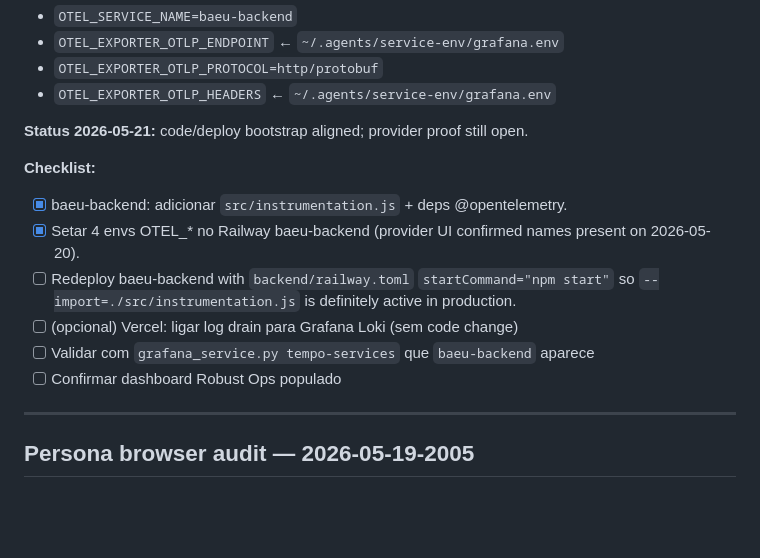
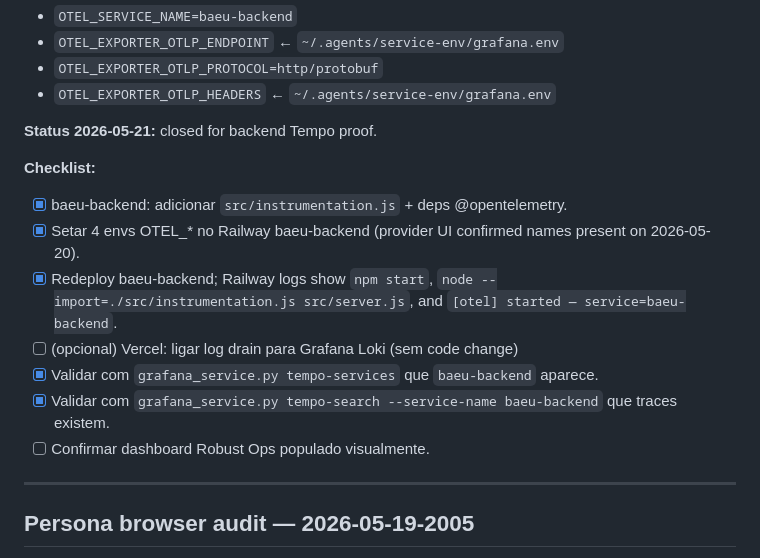
Before and after one commit to JoaoAidar/baeu-learning, a Markdown page: gaps.md, the part around the change. Drawn GitHub-style; blank space fills up the shorter version.

```diff
--- a/gaps.md
+++ b/gaps.md
@@ -70,15 +70,16 @@ Vite SPA roda 100% no browser. OTel browser tem custo de bundle (~80kb) e mostra
 - `OTEL_EXPORTER_OTLP_PROTOCOL=http/protobuf`
 - `OTEL_EXPORTER_OTLP_HEADERS` ← `~/.agents/service-env/grafana.env`
 
-**Status 2026-05-21:** code/deploy bootstrap aligned; provider proof still open.
+**Status 2026-05-21:** closed for backend Tempo proof.
 
 **Checklist:**
 - [x] baeu-backend: adicionar `src/instrumentation.js` + deps @opentelemetry.
 - [x] Setar 4 envs OTEL_* no Railway baeu-backend (provider UI confirmed names present on 2026-05-20).
-- [ ] Redeploy baeu-backend with `backend/railway.toml` `startCommand="npm start"` so `--import=./src/instrumentation.js` is definitely active in production.
+- [x] Redeploy baeu-backend; Railway logs show `npm start`, `node --import=./src/instrumentation.js src/server.js`, and `[otel] started — service=baeu-backend`.
 - [ ] (opcional) Vercel: ligar log drain para Grafana Loki (sem code change)
-- [ ] Validar com `grafana_service.py tempo-services` que `baeu-backend` aparece
-- [ ] Confirmar dashboard Robust Ops populado
+- [x] Validar com `grafana_service.py tempo-services` que `baeu-backend` aparece.
+- [x] Validar com `grafana_service.py tempo-search --service-name baeu-backend` que traces existem.
+- [ ] Confirmar dashboard Robust Ops populado visualmente.
 
 ---
 
```
Also changed, not shown: gaps-live.md (+20 -0 lines).
